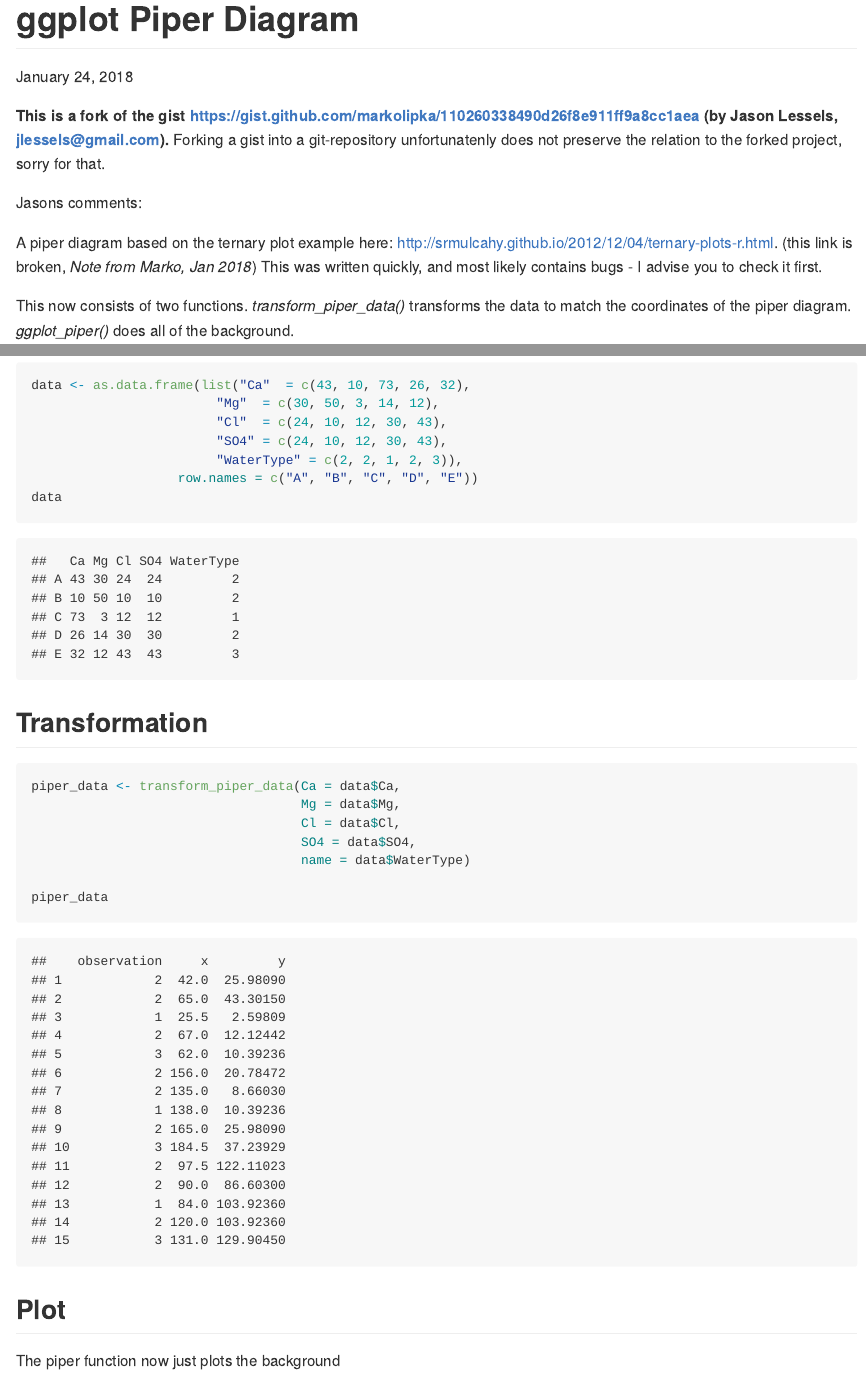
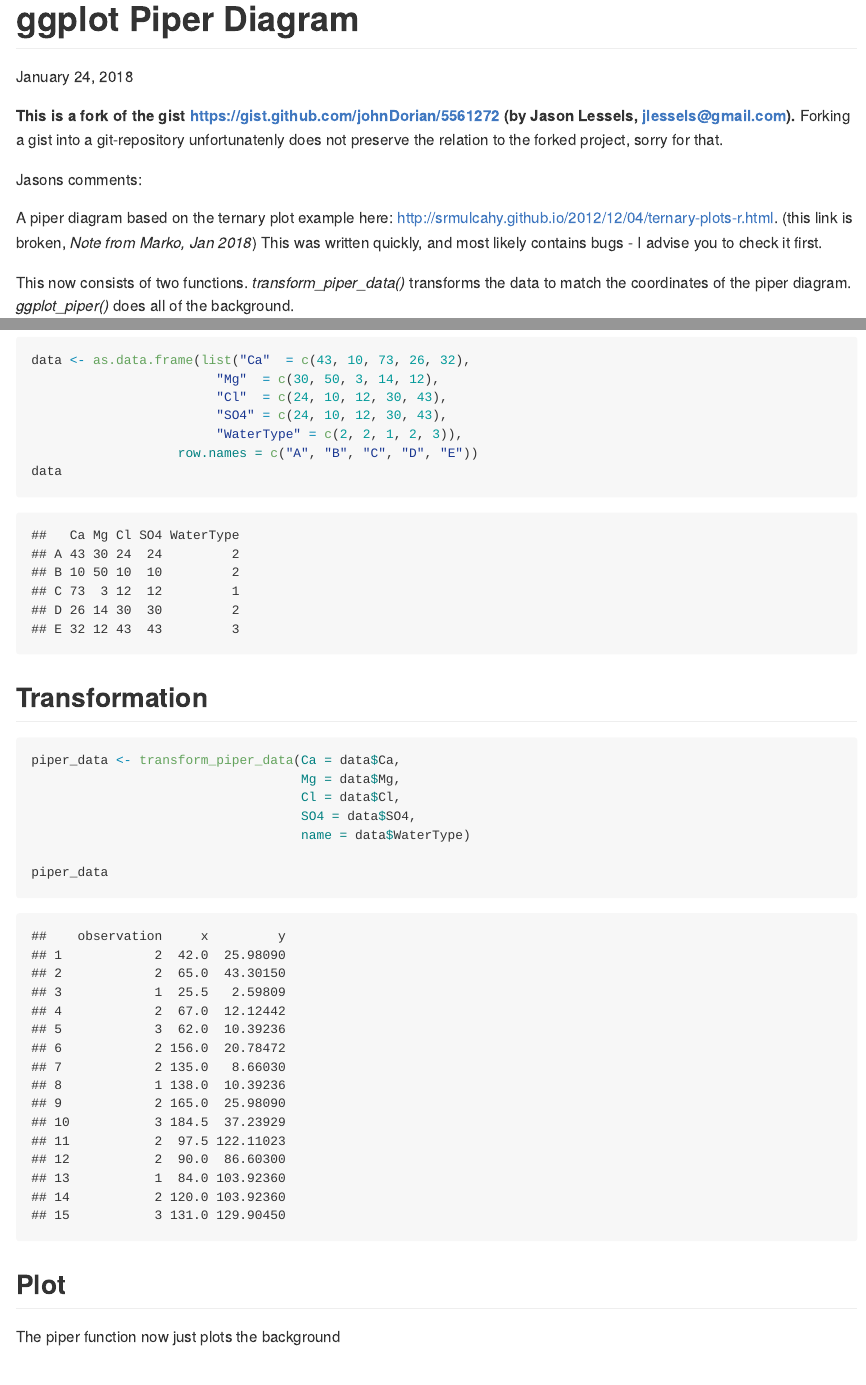
Before and after one commit to markolipka/ggplot_Piper, an R Markdown document (README.Rmd): the page in a window 1100 px wide, from its top, and a second part further down, joined at a grey line. The pictures show the output file README.md that the author committed with the source, drawn offline in the style of GitHub; long lines of code are wrapped.

Commit message:
corrected link to Jasons gist

```diff
--- a/README.Rmd
+++ b/README.Rmd
@@ -4,7 +4,7 @@ date: "January 24, 2018"
 output: github_document
 ---
 **This is a fork of the gist
-https://gist.github.com/markolipka/110260338490d26f8e911ff9a8cc1aea (by Jason Lessels, jlessels@gmail.com).**
+https://gist.github.com/johnDorian/5561272 (by Jason Lessels, jlessels@gmail.com).**
 Forking a gist into a git-repository unfortunatenly does not preserve the relation to the forked project, sorry for that.
 
 Jasons comments:
```
Also changed, not shown: README.md.
